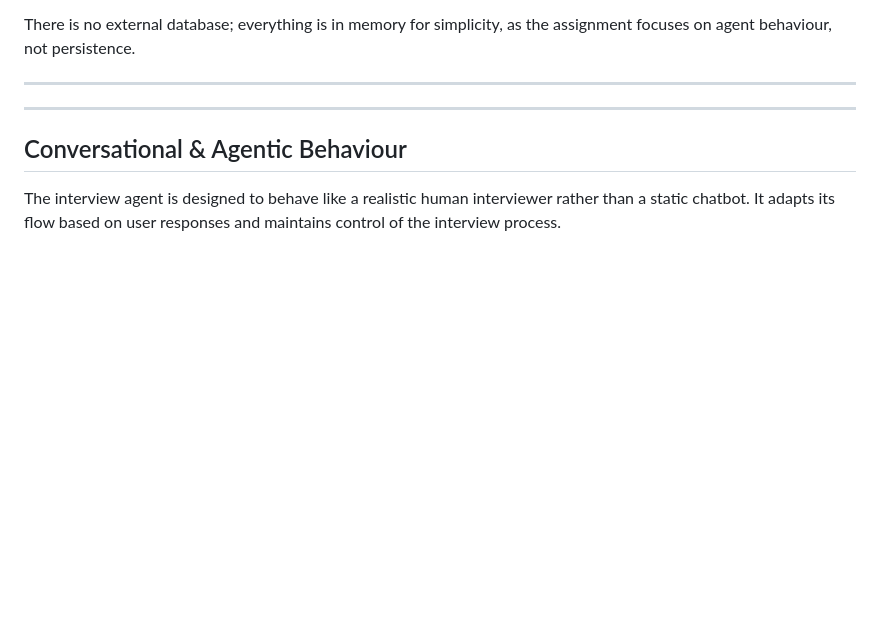
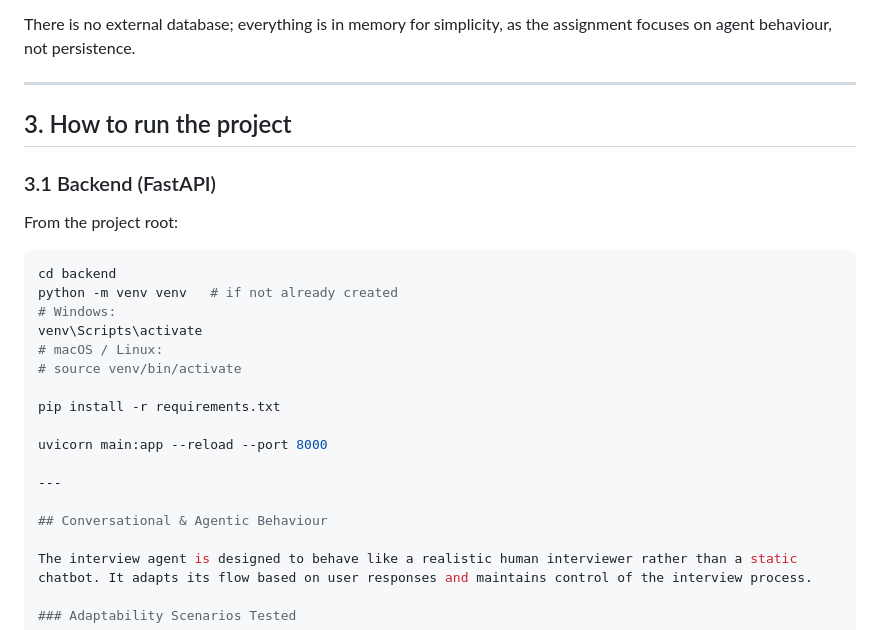
Before and after one commit to sai-kiran1232/job-interview-practice-agent, a Markdown page: README.md, the part around one of its changes. Rendered like a GitHub page; blank space fills up the shorter version.

````diff
--- a/README.md
+++ b/README.md
@@ -82,6 +82,24 @@ There is no external database; everything is in memory for simplicity, as the as
 
 ---
 
+## 3. How to run the project
+
+### 3.1 Backend (FastAPI)
+
+From the project root:
+
+```bash
+cd backend
+python -m venv venv   # if not already created
+# Windows:
+venv\Scripts\activate
+# macOS / Linux:
+# source venv/bin/activate
+
+pip install -r requirements.txt
+
+uvicorn main:app --reload --port 8000
+
 ---
 
 ## Conversational & Agentic Behaviour
````
Also changed, not shown: other parts of README.md (+2 -2 lines).
